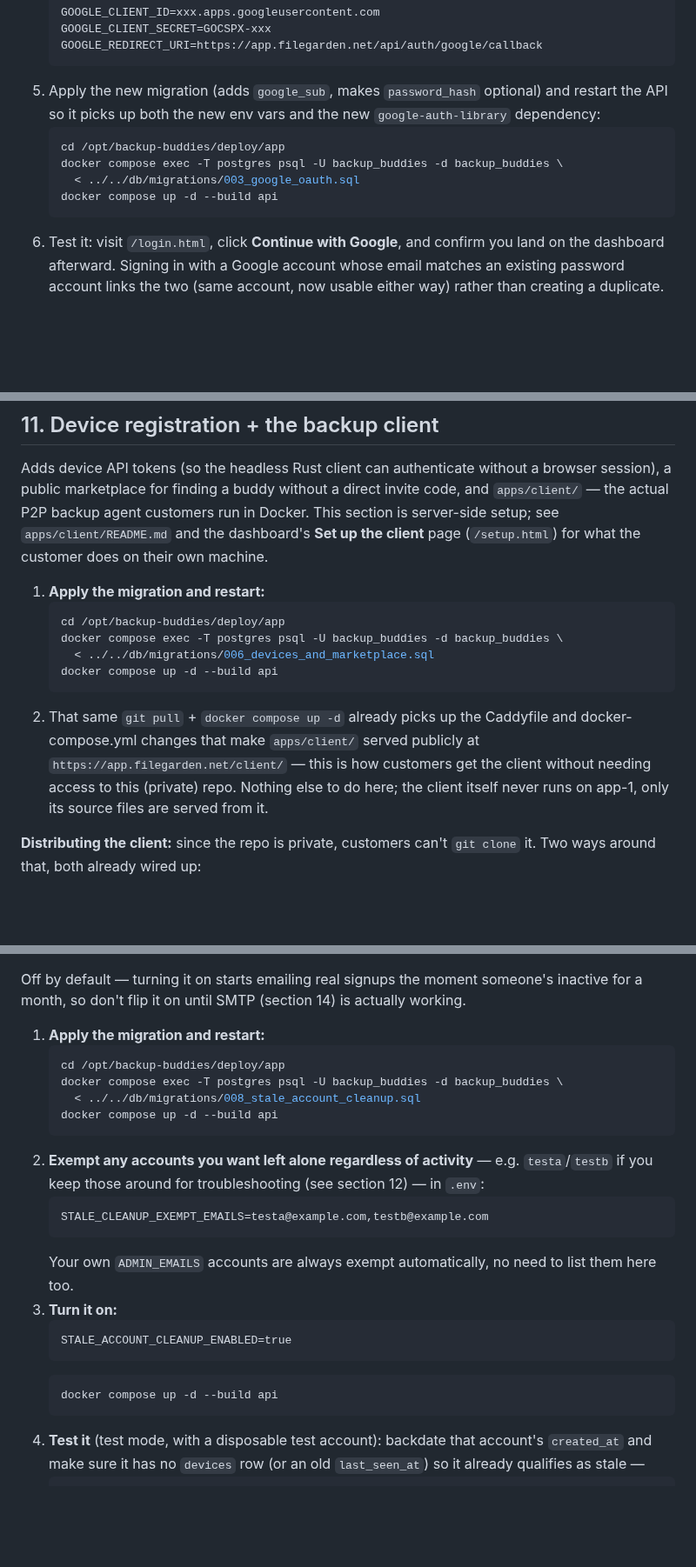
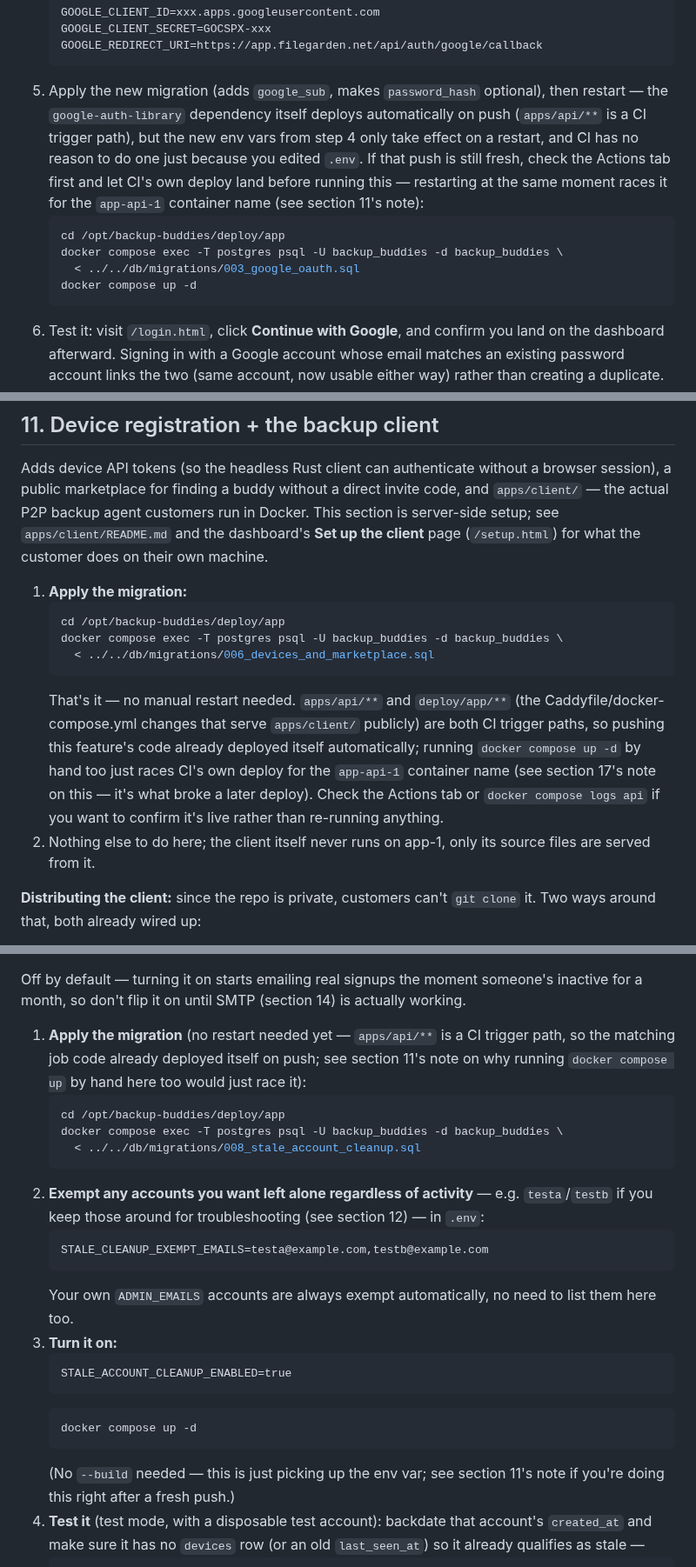
Before and after one commit to mspencerl87/backup-buddies, a Markdown page: docs/DEPLOY.md, 3 parts joined by grey strips. Shown at 87% size. GitHub-like rendering; blank space fills up the shorter version.

````diff
--- a/docs/DEPLOY.md
+++ b/docs/DEPLOY.md
@@ -229,13 +229,18 @@ unset and the "Continue with Google" button just redirects to a
    GOOGLE_REDIRECT_URI=https://app.filegarden.net/api/auth/google/callback
    ```
 5. Apply the new migration (adds `google_sub`, makes `password_hash`
-   optional) and restart the API so it picks up both the new env vars and
-   the new `google-auth-library` dependency:
+   optional), then restart — the `google-auth-library` dependency itself
+   deploys automatically on push (`apps/api/**` is a CI trigger path), but
+   the new env vars from step 4 only take effect on a restart, and CI has
+   no reason to do one just because you edited `.env`. If that push is
+   still fresh, check the Actions tab first and let CI's own deploy land
+   before running this — restarting at the same moment races it for the
+   `app-api-1` container name (see section 11's note):
    ```bash
    cd /opt/backup-buddies/deploy/app
    docker compose exec -T postgres psql -U backup_buddies -d backup_buddies \
      < ../../db/migrations/003_google_oauth.sql
-   docker compose up -d --build api
+   docker compose up -d
    ```
 6. Test it: visit `/login.html`, click **Continue with Google**, and
    confirm you land on the dashboard afterward. Signing in with a Google
@@ -303,19 +311,22 @@ agent customers run in Docker. This section is server-side setup; see
 `apps/client/README.md` and the dashboard's **Set up the client** page
 (`/setup.html`) for what the customer does on their own machine.
 
-1. **Apply the migration and restart:**
+1. **Apply the migration:**
    ```bash
    cd /opt/backup-buddies/deploy/app
    docker compose exec -T postgres psql -U backup_buddies -d backup_buddies \
      < ../../db/migrations/006_devices_and_marketplace.sql
-   docker compose up -d --build api
    ```
-2. That same `git pull` + `docker compose up -d` already picks up the
-   Caddyfile and docker-compose.yml changes that make `apps/client/`
-   served publicly at `https://app.filegarden.net/client/` — this is how
-   customers get the client without needing access to this (private)
-   repo. Nothing else to do here; the client itself never runs on app-1,
-   only its source files are served from it.
+   That's it — no manual restart needed. `apps/api/**` and `deploy/app/**`
+   (the Caddyfile/docker-compose.yml changes that serve `apps/client/`
+   publicly) are both CI trigger paths, so pushing this feature's code
+   already deployed itself automatically; running `docker compose up -d`
+   by hand too just races CI's own deploy for the `app-api-1` container
+   name (see section 17's note on this — it's what broke a later
+   deploy). Check the Actions tab or `docker compose logs api` if you
+   want to confirm it's live rather than re-running anything.
+2. Nothing else to do here; the client itself never runs on app-1, only
+   its source files are served from it.
 
 **Distributing the client:** since the repo is private, customers can't
 `git clone` it. Two ways around that, both already wired up:
@@ -491,12 +512,14 @@ Off by default — turning it on starts emailing real signups the moment
 someone's inactive for a month, so don't flip it on until SMTP (section 14)
 is actually working.
 
-1. **Apply the migration and restart:**
+1. **Apply the migration** (no restart needed yet — `apps/api/**` is a CI
+   trigger path, so the matching job code already deployed itself on
+   push; see section 11's note on why running `docker compose up` by
+   hand here too would just race it):
    ```bash
    cd /opt/backup-buddies/deploy/app
    docker compose exec -T postgres psql -U backup_buddies -d backup_buddies \
      < ../../db/migrations/008_stale_account_cleanup.sql
-   docker compose up -d --build api
    ```
 2. **Exempt any accounts you want left alone regardless of activity** —
    e.g. `testa`/`testb` if you keep those around for troubleshooting
@@ -511,8 +534,10 @@ is actually working.
    STALE_ACCOUNT_CLEANUP_ENABLED=true
    ```
    ```bash
-   docker compose up -d --build api
+   docker compose up -d
    ```
+   (No `--build` needed — this is just picking up the env var; see
+   section 11's note if you're doing this right after a fresh push.)
 4. **Test it** (test mode, with a disposable test account): backdate that
    account's `created_at` and make sure it has no `devices` row (or an old
    `last_seen_at`) so it already qualifies as stale —
````
Also changed, not shown: other parts of docs/DEPLOY.md (+20 -7 lines).
